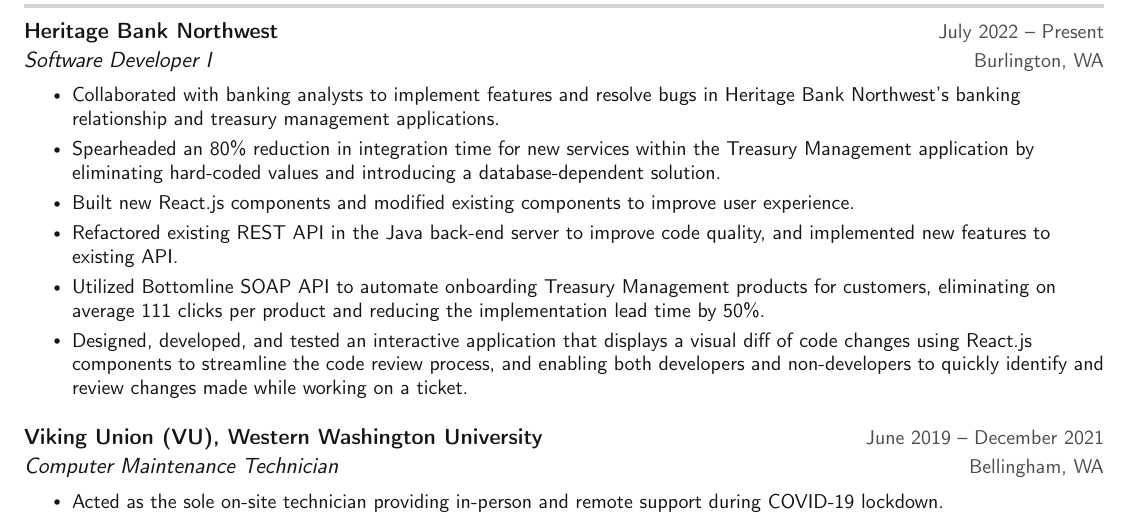
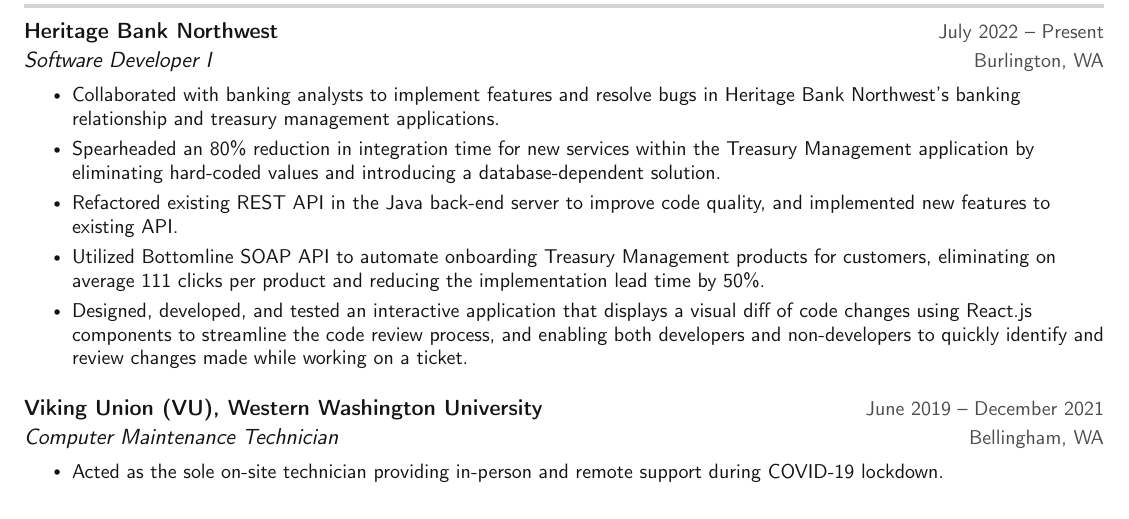
Before and after one commit to xNS5/resume, a LaTeX CV (MichaelKennedy_Resume.tex): part of page 1 of 2, cut so that both start at the same text. Compiled offline with pdfLaTeX.

Commit message:
Removing react.js mention in job description, not super necessary

```diff
--- a/MichaelKennedy_Resume.tex
+++ b/MichaelKennedy_Resume.tex
@@ -155,7 +155,6 @@
      \resumeItemListStart
         \resumeItem{Collaborated with banking analysts to implement features and resolve bugs in Heritage Bank Northwest's banking relationship and treasury management applications.}
         \resumeItem{Spearheaded an 80\% reduction in integration time for new services within the Treasury Management application by eliminating hard-coded values and introducing a database-dependent solution.}
-        \resumeItem{Built new React.js components and modified existing components to improve user experience.}
         \resumeItem{Refactored existing REST API in the Java back-end server to improve code quality, and implemented new features to existing API.}
         \resumeItem{Utilized Bottomline SOAP API to automate onboarding Treasury Management products for customers, eliminating on average 111 clicks per product and reducing the implementation lead time by 50\%.}
         \resumeItem{Designed, developed, and tested an interactive application that displays a visual diff of code changes using React.js components to streamline the code review process, and enabling both developers and non-developers to quickly identify and review changes made while working on a ticket.}
```
